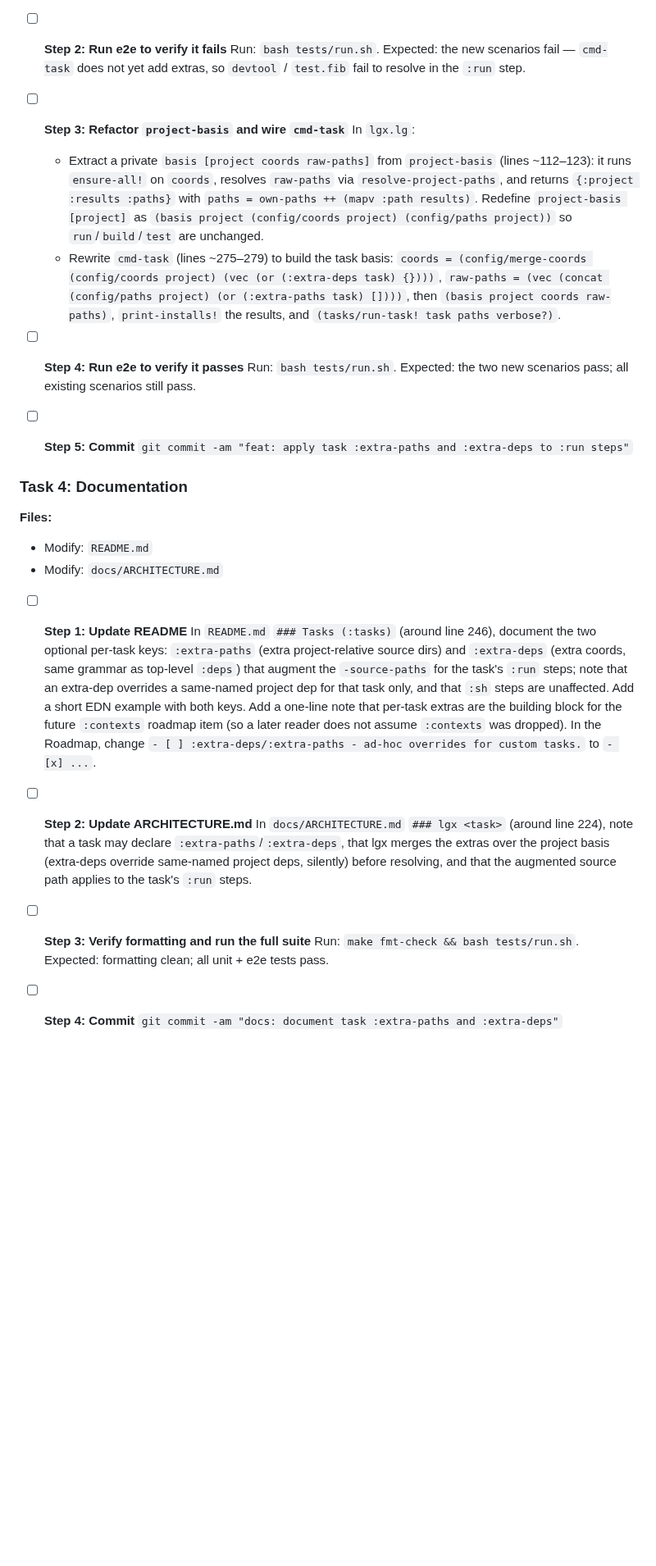
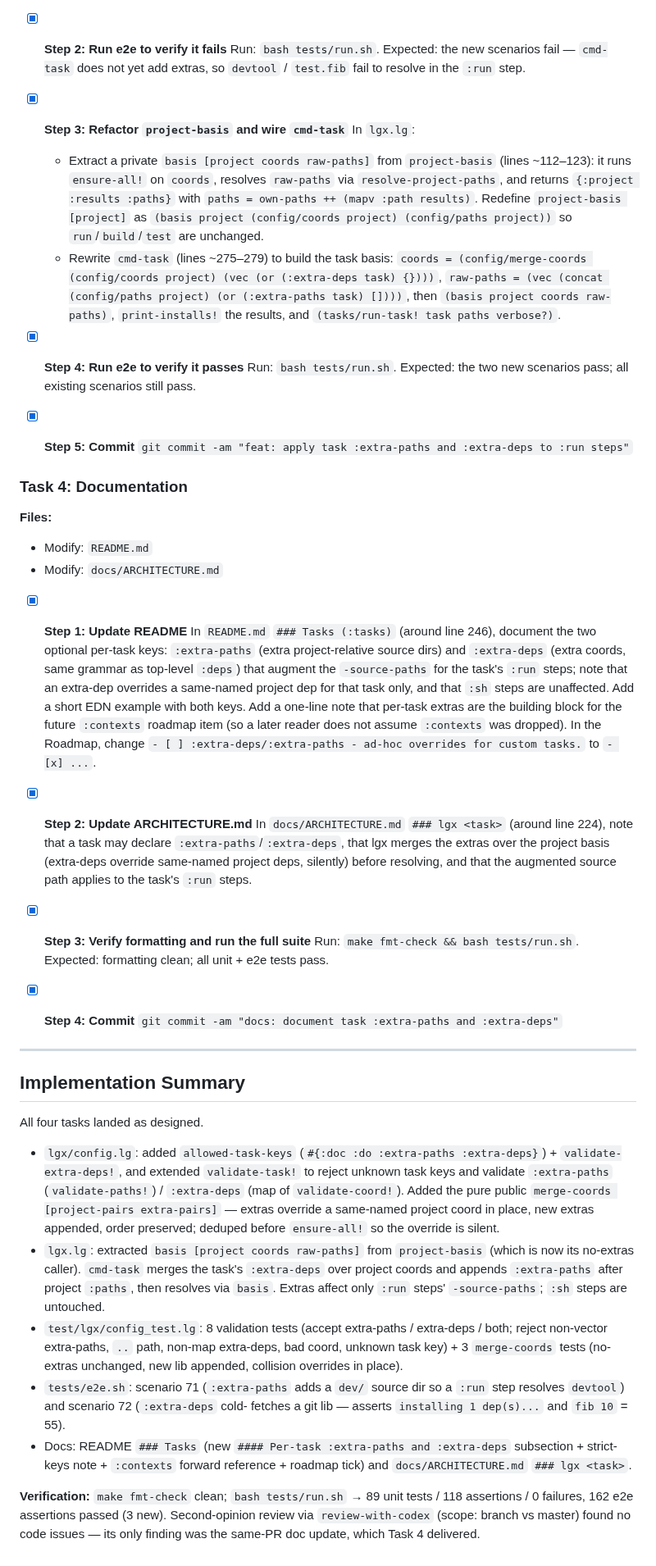
Before and after one commit to abogoyavlensky/lgx, a Markdown page: docs/plans/2026-06-03-task-extra-paths-deps.md, the part around one of its changes. Shown at 82% size. GitHub-like rendering; blank space fills up the shorter version.

Commit message:
Mark task extras plan complete

```diff
--- a/docs/plans/2026-06-03-task-extra-paths-deps.md
+++ b/docs/plans/2026-06-03-task-extra-paths-deps.md
@@ -269,12 +269,12 @@ dep's `:deps`, never its `:tasks`.
   (`supports_source_paths` / lg availability) so the scenario skips
   cleanly where the others do.
 
-- [ ] **Step 2: Run e2e to verify it fails**
+- [x] **Step 2: Run e2e to verify it fails**
   Run: `bash tests/run.sh`.
   Expected: the new scenarios fail — `cmd-task` does not yet add extras,
   so `devtool` / `test.fib` fail to resolve in the `:run` step.
 
-- [ ] **Step 3: Refactor `project-basis` and wire `cmd-task`**
+- [x] **Step 3: Refactor `project-basis` and wire `cmd-task`**
   In `lgx.lg`:
   - Extract a private `basis [project coords raw-paths]` from
     `project-basis` (lines ~112–123): it runs `ensure-all!` on `coords`,
@@ -290,11 +290,11 @@ dep's `:deps`, never its `:tasks`.
     task) [])))`, then `(basis project coords raw-paths)`, `print-installs!`
     the results, and `(tasks/run-task! task paths verbose?)`.
 
-- [ ] **Step 4: Run e2e to verify it passes**
+- [x] **Step 4: Run e2e to verify it passes**
   Run: `bash tests/run.sh`.
   Expected: the two new scenarios pass; all existing scenarios still pass.
 
-- [ ] **Step 5: Commit**
+- [x] **Step 5: Commit**
   `git commit -am "feat: apply task :extra-paths and :extra-deps to :run steps"`
 
 ### Task 4: Documentation
@@ -303,7 +303,7 @@ dep's `:deps`, never its `:tasks`.
 - Modify: `README.md`
 - Modify: `docs/ARCHITECTURE.md`
 
-- [ ] **Step 1: Update README**
+- [x] **Step 1: Update README**
   In `README.md` `### Tasks (:tasks)` (around line 246), document the two
   optional per-task keys: `:extra-paths` (extra project-relative source
   dirs) and `:extra-deps` (extra coords, same grammar as top-level
@@ -316,16 +316,51 @@ dep's `:deps`, never its `:tasks`.
   `- [ ] :extra-deps/:extra-paths - ad-hoc overrides for custom tasks.`
   to `- [x] ...`.
 
-- [ ] **Step 2: Update ARCHITECTURE.md**
+- [x] **Step 2: Update ARCHITECTURE.md**
   In `docs/ARCHITECTURE.md` `### lgx <task>` (around line 224), note that
   a task may declare `:extra-paths`/`:extra-deps`, that lgx merges the
   extras over the project basis (extra-deps override same-named project
   deps, silently) before resolving, and that the augmented source path
   applies to the task's `:run` steps.
 
-- [ ] **Step 3: Verify formatting and run the full suite**
+- [x] **Step 3: Verify formatting and run the full suite**
   Run: `make fmt-check && bash tests/run.sh`.
   Expected: formatting clean; all unit + e2e tests pass.
 
-- [ ] **Step 4: Commit**
+- [x] **Step 4: Commit**
   `git commit -am "docs: document task :extra-paths and :extra-deps"`
+
+---
+
+## Implementation Summary
+
+All four tasks landed as designed.
+
+- `lgx/config.lg`: added `allowed-task-keys` (`#{:doc :do :extra-paths
+  :extra-deps}`) + `validate-extra-deps!`, and extended `validate-task!`
+  to reject unknown task keys and validate `:extra-paths`
+  (`validate-paths!`) / `:extra-deps` (map of `validate-coord!`). Added
+  the pure public `merge-coords [project-pairs extra-pairs]` — extras
+  override a same-named project coord in place, new extras appended,
+  order preserved; deduped before `ensure-all!` so the override is silent.
+- `lgx.lg`: extracted `basis [project coords raw-paths]` from
+  `project-basis` (which is now its no-extras caller). `cmd-task` merges
+  the task's `:extra-deps` over project coords and appends `:extra-paths`
+  after project `:paths`, then resolves via `basis`. Extras affect only
+  `:run` steps' `-source-paths`; `:sh` steps are untouched.
+- `test/lgx/config_test.lg`: 8 validation tests (accept extra-paths /
+  extra-deps / both; reject non-vector extra-paths, `..` path, non-map
+  extra-deps, bad coord, unknown task key) + 3 `merge-coords` tests
+  (no-extras unchanged, new lib appended, collision overrides in place).
+- `tests/e2e.sh`: scenario 71 (`:extra-paths` adds a `dev/` source dir so
+  a `:run` step resolves `devtool`) and scenario 72 (`:extra-deps` cold-
+  fetches a git lib — asserts `installing 1 dep(s)...` and `fib 10` = 55).
+- Docs: README `### Tasks` (new `#### Per-task :extra-paths and
+  :extra-deps` subsection + strict-keys note + `:contexts` forward
+  reference + roadmap tick) and `docs/ARCHITECTURE.md` `### lgx <task>`.
+
+**Verification:** `make fmt-check` clean; `bash tests/run.sh` →
+89 unit tests / 118 assertions / 0 failures, 162 e2e assertions passed
+(3 new). Second-opinion review via `review-with-codex` (scope: branch vs
+master) found no code issues — its only finding was the same-PR doc
+update, which Task 4 delivered.
```
Also changed, not shown: other parts of docs/plans/2026-06-03-task-extra-paths-deps.md (+12 -12 lines).
